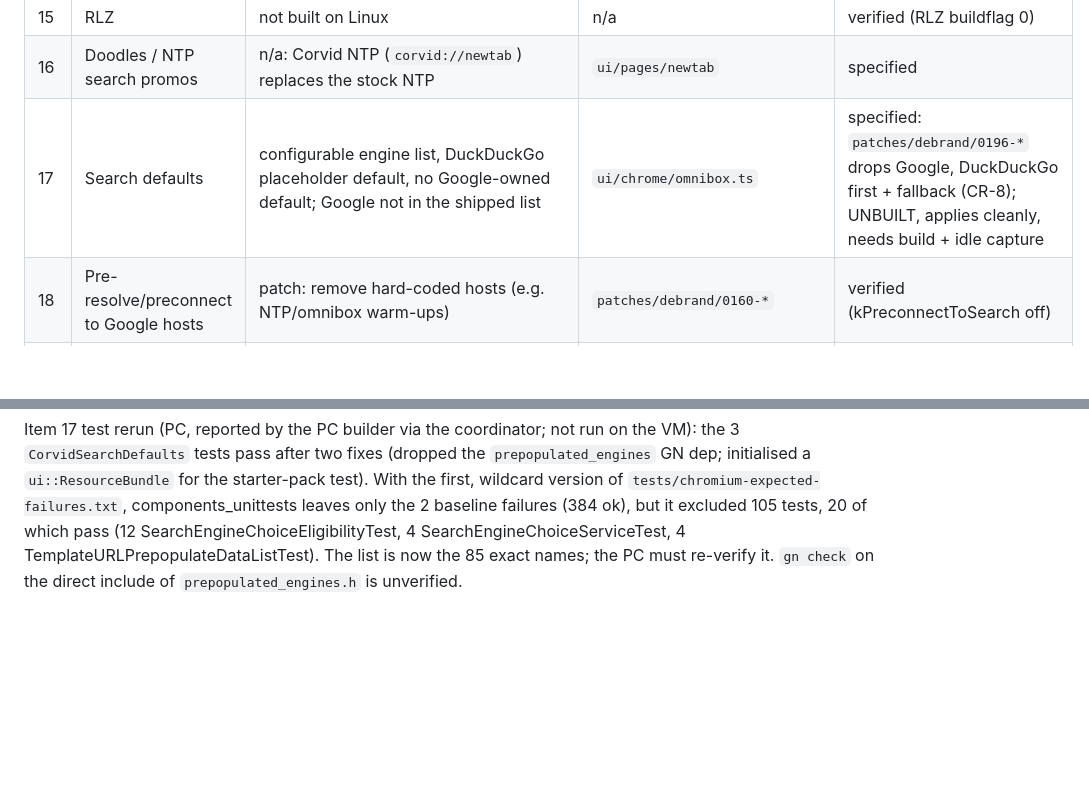
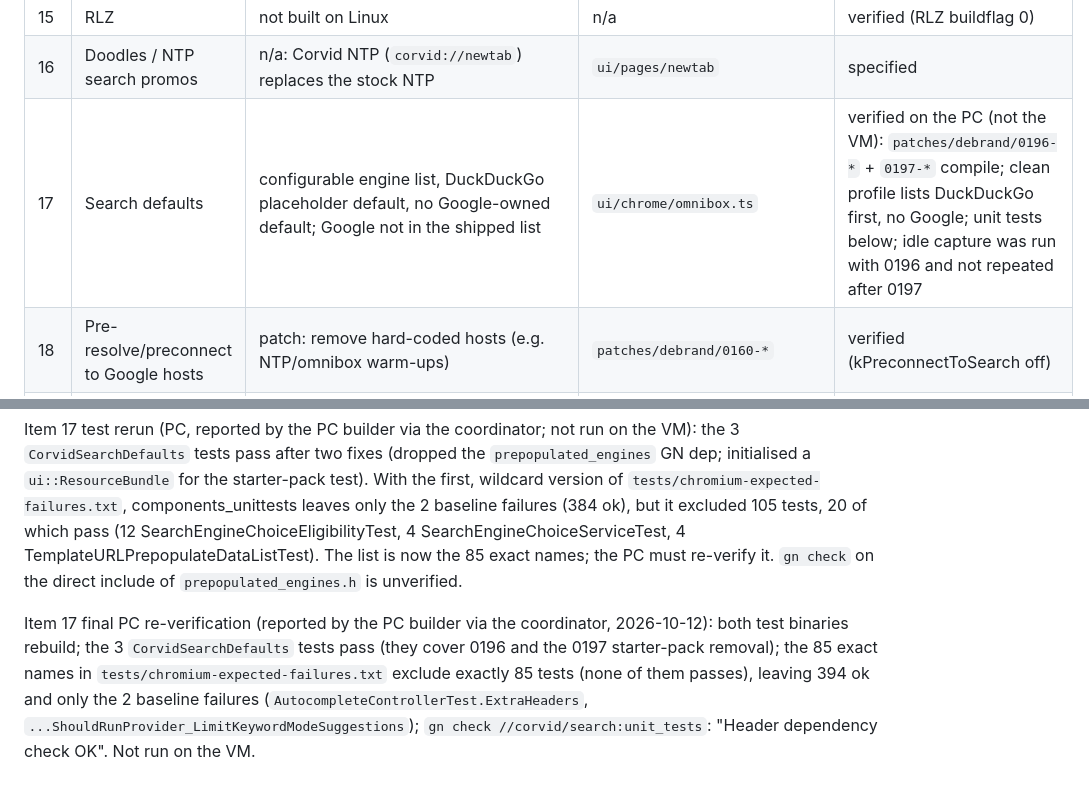
Before and after one commit to LucaCraft89/corvid, a Markdown page: docs/degoogle.md, 2 parts joined by grey strips. GitHub-like rendering; blank space fills up the shorter version.

Commit message:
docs: item 17 verified on the PC (numbers as reported)
Co-Authored-By: Claude Sonnet 5.5 <noreply@anthropic.com>

```diff
--- a/docs/degoogle.md
+++ b/docs/degoogle.md
@@ -22,7 +22,7 @@ Strategy order per item: (1) GN arg in `build/args/linux-*.gn`, (2) runtime defa
 | 14 | Widevine CDM download | GN `enable_widevine=false` (OPEN QUESTION for DRM video) | `build/args` | specified |
 | 15 | RLZ | not built on Linux | n/a | verified (RLZ buildflag 0) |
 | 16 | Doodles / NTP search promos | n/a: Corvid NTP (`corvid://newtab`) replaces the stock NTP | `ui/pages/newtab` | specified |
-| 17 | Search defaults | configurable engine list, DuckDuckGo placeholder default, no Google-owned default; Google not in the shipped list | `ui/chrome/omnibox.ts` | specified: `patches/debrand/0196-*` drops Google, DuckDuckGo first + fallback (CR-8); UNBUILT, applies cleanly, needs build + idle capture |
+| 17 | Search defaults | configurable engine list, DuckDuckGo placeholder default, no Google-owned default; Google not in the shipped list | `ui/chrome/omnibox.ts` | verified on the PC (not the VM): `patches/debrand/0196-*` + `0197-*` compile; clean profile lists DuckDuckGo first, no Google; unit tests below; idle capture was run with 0196 and not repeated after 0197 |
 | 18 | Pre-resolve/preconnect to Google hosts | patch: remove hard-coded hosts (e.g. NTP/omnibox warm-ups) | `patches/debrand/0160-*` | verified (kPreconnectToSearch off) |
 | 19 | WebRTC: no hard-coded Google STUN | audit: grep built binary for `stun.l.google.com`; none contacted unless a site or the user supplies a server; default IP policy `default_public_interface_only`, mDNS candidates on | settings `privacy.webrtc*`, `patches/debrand/0170-*` | verified (no stun host in tree; policy default) |
 | 20 | Extension store / update URLs | extension update URL is user-configurable; no Chrome Web Store default (CR-2 open) | `patches/extensions/`, `extensions/preinstalled.toml` | specified |
@@ -40,3 +40,5 @@ Run on 2026-10-10 against Chromium 155.0.8059.39 (docs/reports/M3-G2-2026-10-10.
 Item 17 (PC run 2026-10-12, Chromium 155.0.8059.39, reported by the PC builder; not re-run on the VM): 0196 + 0197 compile; 15-minute idle capture 0 outside connections (strace: 26 connect() calls, all local unix sockets); a clean profile lists DuckDuckGo first and no Google. Two Google-linked starter-pack entries (@aimode, @gemini) were found and removed by 0197 (rebuilt result: pending PC rerun). components_unittests filter `TemplateURL*:*Prepopulate*:*StarterPack*:*SearchEngine*:FeaturedSearchProviderTest*:AutocompleteControllerTest*:*KeywordProvider*`: baseline 2 failed / 508 ok; with 0196+0197 87 failed / 401 ok, so 85 newly fail (76 from 0196, 9 from 0197). They assert the removed behaviour; listed in `tests/chromium-expected-failures.txt` and replaced by `//corvid/search:unit_tests` (written, UNBUILT, UNRUN). Status of item 17 stays `specified` until the PC reruns with these tests and reports.
 
 Item 17 test rerun (PC, reported by the PC builder via the coordinator; not run on the VM): the 3 `CorvidSearchDefaults` tests pass after two fixes (dropped the `prepopulated_engines` GN dep; initialised a `ui::ResourceBundle` for the starter-pack test). With the first, wildcard version of `tests/chromium-expected-failures.txt`, components_unittests leaves only the 2 baseline failures (384 ok), but it excluded 105 tests, 20 of which pass (12 SearchEngineChoiceEligibilityTest, 4 SearchEngineChoiceServiceTest, 4 TemplateURLPrepopulateDataListTest). The list is now the 85 exact names; the PC must re-verify it. `gn check` on the direct include of `prepopulated_engines.h` is unverified.
+
+Item 17 final PC re-verification (reported by the PC builder via the coordinator, 2026-10-12): both test binaries rebuild; the 3 `CorvidSearchDefaults` tests pass (they cover 0196 and the 0197 starter-pack removal); the 85 exact names in `tests/chromium-expected-failures.txt` exclude exactly 85 tests (none of them passes), leaving 394 ok and only the 2 baseline failures (`AutocompleteControllerTest.ExtraHeaders`, `...ShouldRunProvider_LimitKeywordModeSuggestions`); `gn check //corvid/search:unit_tests`: "Header dependency check OK". Not run on the VM.
```
